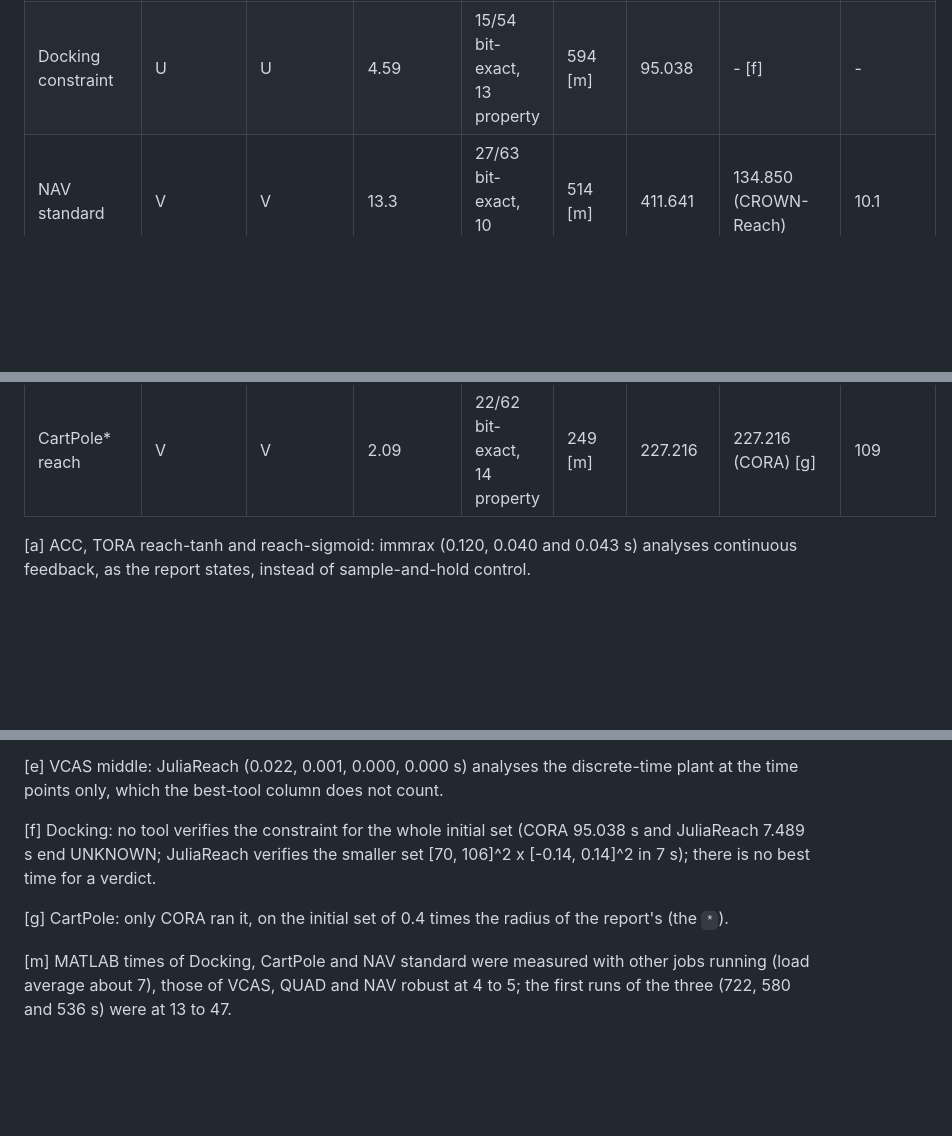
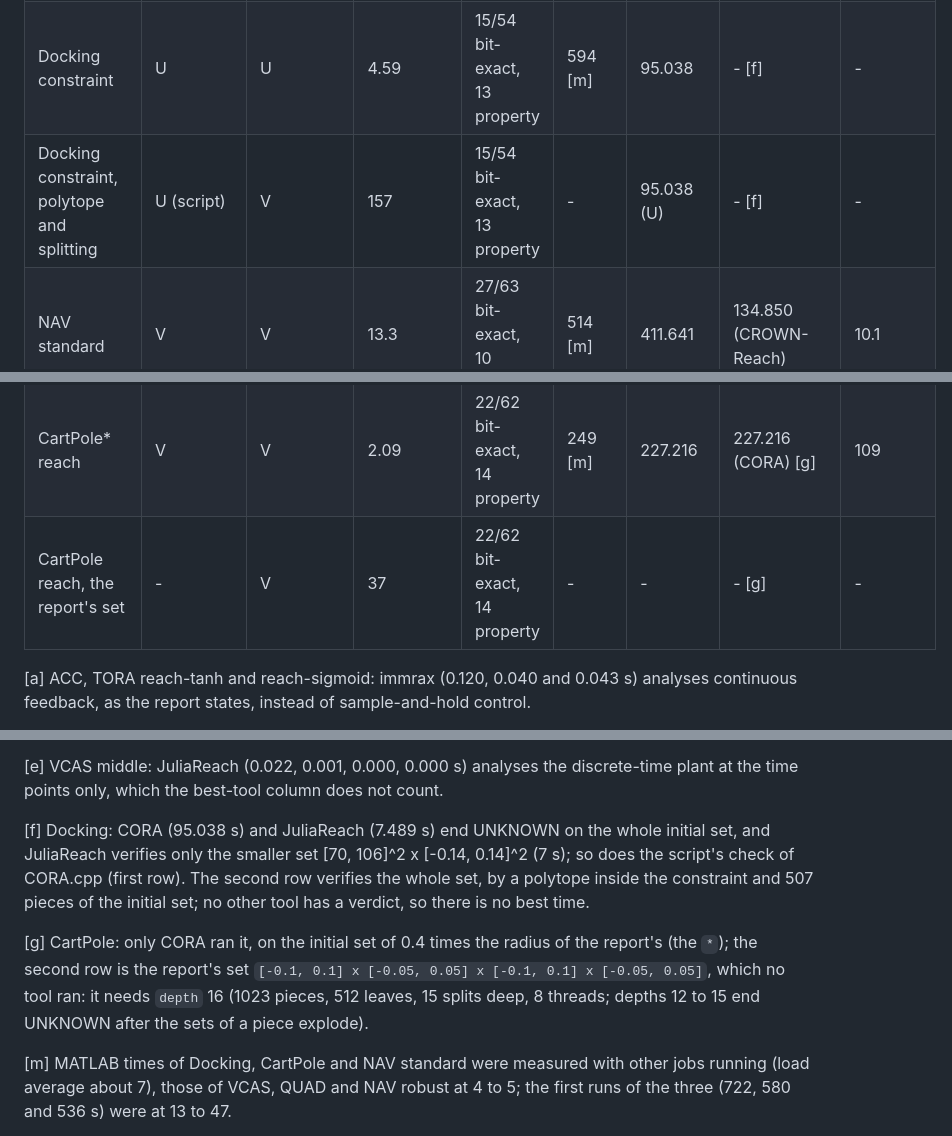
Before and after one commit to CORA-COMP/CORA.cpp, a Markdown page: examples/benchmarks/README.md, 3 parts joined by grey strips. Rendered like a GitHub page; blank space fills up the shorter version.

```diff
--- a/examples/benchmarks/README.md
+++ b/examples/benchmarks/README.md
@@ -554,9 +554,11 @@ point does not verify, `U` is UNKNOWN, `V` VERIFIED.
 | Attitude Control avoid | V | V | 0.42 | 21/62 bit-exact, 14 property | 5.71 | 5.226 | 5.226 (CORA) [c] | 12.4 |
 | QUAD reach | V | V | 1.70 | 22/62 bit-exact, 14 property | 34.7 | 33.415 | 33.415 (CORA) | 19.7 |
 | Docking constraint | U | U | 4.59 | 15/54 bit-exact, 13 property | 594 [m] | 95.038 | - [f] | - |
+| Docking constraint, polytope and splitting | U (script) | V | 157 | 15/54 bit-exact, 13 property | - | 95.038 (U) | - [f] | - |
 | NAV standard | V | V | 13.3 | 27/63 bit-exact, 10 property | 514 [m] | 411.641 | 134.850 (CROWN-Reach) | 10.1 |
 | NAV robust | V | V | 0.36 | 26/61 bit-exact, 9 property | 8.71 | 2.271 | 2.271 (CORA) | 6.31 |
 | CartPole* reach | V | V | 2.09 | 22/62 bit-exact, 14 property | 249 [m] | 227.216 | 227.216 (CORA) [g] | 109 |
+| CartPole reach, the report's set | - | V | 37 | 22/62 bit-exact, 14 property | - | - | - [g] | - |
 
 [a] ACC, TORA reach-tanh and reach-sigmoid: immrax (0.120, 0.040 and 0.043 s) analyses continuous feedback, as the report states, instead of sample-and-hold control.
 
@@ -568,9 +570,9 @@ point does not verify, `U` is UNKNOWN, `V` VERIFIED.
 
 [e] VCAS middle: JuliaReach (0.022, 0.001, 0.000, 0.000 s) analyses the discrete-time plant at the time points only, which the best-tool column does not count.
 
-[f] Docking: no tool verifies the constraint for the whole initial set (CORA 95.038 s and JuliaReach 7.489 s end UNKNOWN; JuliaReach verifies the smaller set [70, 106]^2 x [-0.14, 0.14]^2 in 7 s); there is no best time for a verdict.
+[f] Docking: CORA (95.038 s) and JuliaReach (7.489 s) end UNKNOWN on the whole initial set, and JuliaReach verifies only the smaller set [70, 106]^2 x [-0.14, 0.14]^2 (7 s); so does the script's check of CORA.cpp (first row). The second row verifies the whole set, by a polytope inside the constraint and 507 pieces of the initial set; no other tool has a verdict, so there is no best time.
 
-[g] CartPole: only CORA ran it, on the initial set of 0.4 times the radius of the report's (the `*`).
+[g] CartPole: only CORA ran it, on the initial set of 0.4 times the radius of the report's (the `*`); the second row is the report's set `[-0.1, 0.1] x [-0.05, 0.05] x [-0.1, 0.1] x [-0.05, 0.05]`, which no tool ran: it needs `depth` 16 (1023 pieces, 512 leaves, 15 splits deep, 8 threads; depths 12 to 15 end UNKNOWN after the sets of a piece explode).
 
 [m] MATLAB times of Docking, CartPole and NAV standard were measured with other jobs running (load average about 7), those of VCAS, QUAD and NAV robust at 4 to 5; the first runs of the three (722, 580 and 536 s) were at 13 to 47.
 
```
Also changed, not shown: other parts of examples/benchmarks/README.md (+14 -4 lines).
